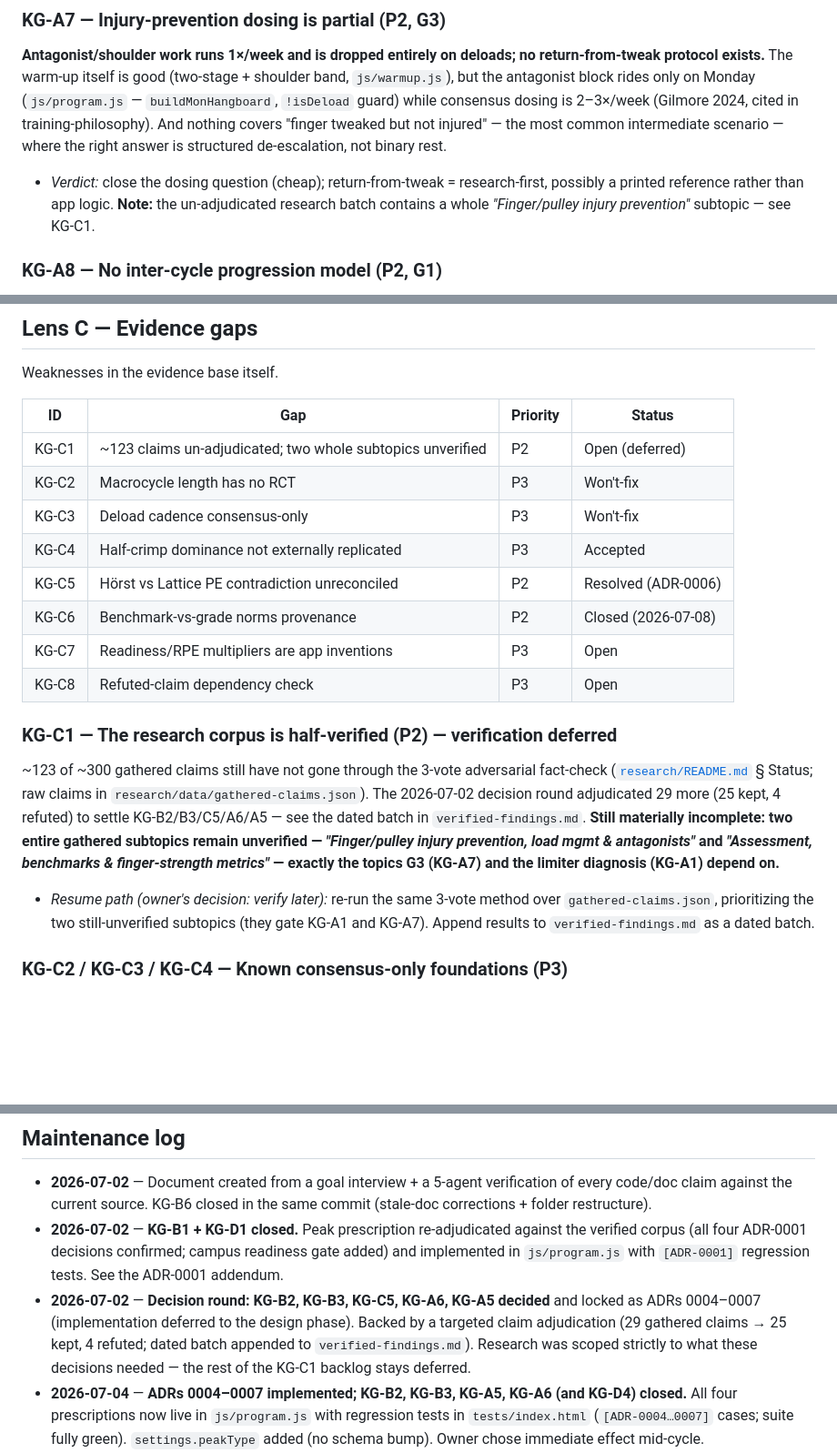
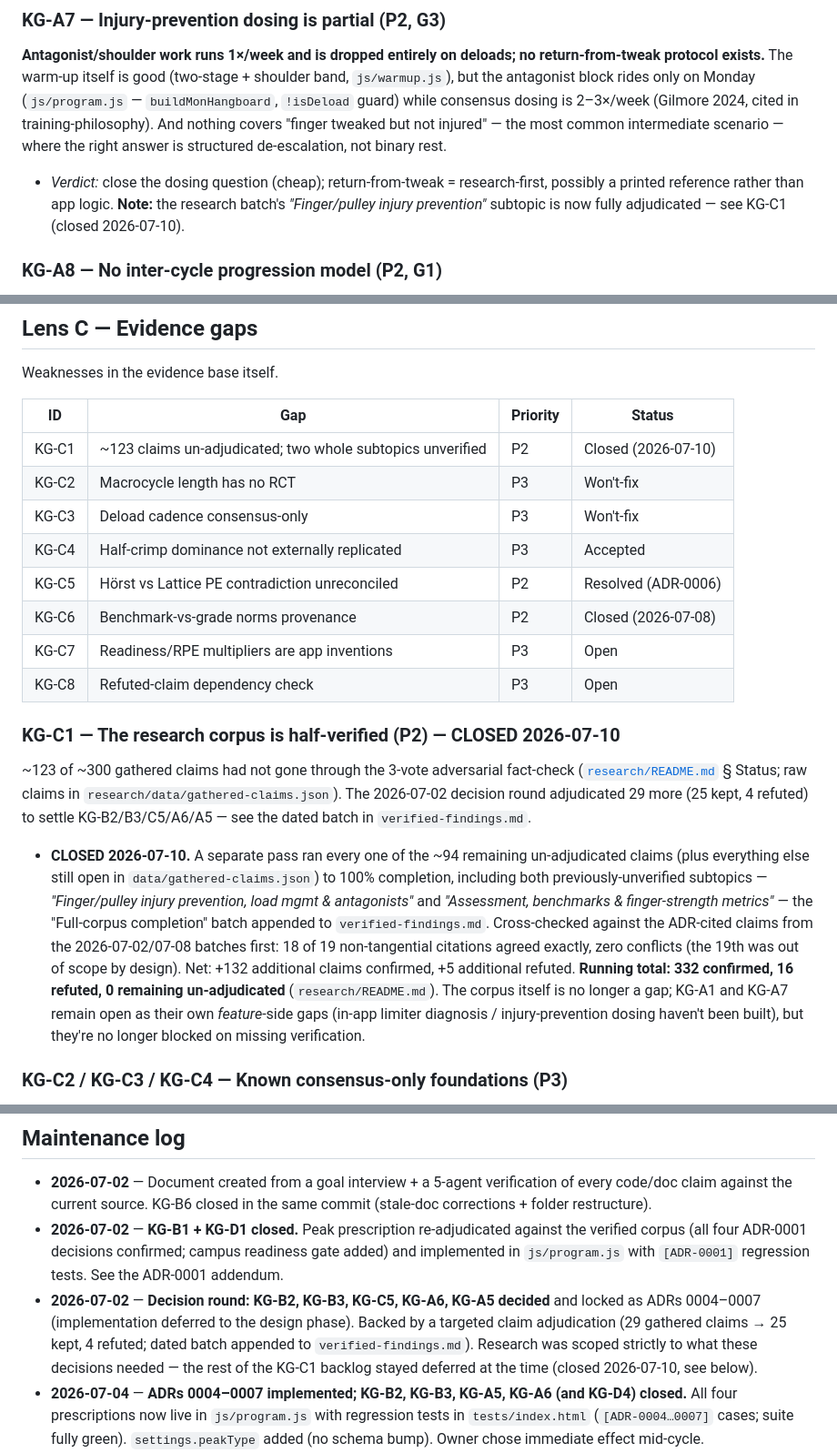
Before and after one commit to slm37102/simple-climbing-training-planner, a Markdown page: docs/knowledge-gaps.md, 3 parts joined by grey strips. Shown at 91% size. GitHub-like rendering; blank space fills up the shorter version.

Commit message:
docs: close KG-C1 (research corpus now fully adjudicated)
The 2026-07-10 full-corpus completion pass verified all remaining
claims, including the two subtopics that gated KG-A1/KG-A7, but
knowledge-gaps.md still listed KG-C1 as open/deferred.

Co-Authored-By: Claude Sonnet 5 <noreply@anthropic.com>

```diff
--- a/docs/knowledge-gaps.md
+++ b/docs/knowledge-gaps.md
@@ -79,7 +79,7 @@ What making a good climbing plan requires that neither the docs nor the code cur
 
 **Antagonist/shoulder work runs 1×/week and is dropped entirely on deloads; no return-from-tweak protocol exists.** The warm-up itself is good (two-stage + shoulder band, `js/warmup.js`), but the antagonist block rides only on Monday (`js/program.js` — `buildMonHangboard`, `!isDeload` guard) while consensus dosing is 2–3×/week (Gilmore 2024, cited in training-philosophy). And nothing covers "finger tweaked but not injured" — the most common intermediate scenario — where the right answer is structured de-escalation, not binary rest.
 
-- *Verdict:* close the dosing question (cheap); return-from-tweak = research-first, possibly a printed reference rather than app logic. **Note:** the un-adjudicated research batch contains a whole *"Finger/pulley injury prevention"* subtopic — see KG-C1.
+- *Verdict:* close the dosing question (cheap); return-from-tweak = research-first, possibly a printed reference rather than app logic. **Note:** the research batch's *"Finger/pulley injury prevention"* subtopic is now fully adjudicated — see KG-C1 (closed 2026-07-10).
 
 ### KG-A8 — No inter-cycle progression model (P2, G1)
 
@@ -205,7 +205,7 @@ Weaknesses in the evidence base itself.
 
 | ID | Gap | Priority | Status |
 |----|-----|----------|--------|
-| KG-C1 | ~123 claims un-adjudicated; two whole subtopics unverified | P2 | Open (deferred) |
+| KG-C1 | ~123 claims un-adjudicated; two whole subtopics unverified | P2 | Closed (2026-07-10) |
 | KG-C2 | Macrocycle length has no RCT | P3 | Won't-fix |
 | KG-C3 | Deload cadence consensus-only | P3 | Won't-fix |
 | KG-C4 | Half-crimp dominance not externally replicated | P3 | Accepted |
@@ -214,11 +214,11 @@ Weaknesses in the evidence base itself.
 | KG-C7 | Readiness/RPE multipliers are app inventions | P3 | Open |
 | KG-C8 | Refuted-claim dependency check | P3 | Open |
 
-### KG-C1 — The research corpus is half-verified (P2) — verification deferred
+### KG-C1 — The research corpus is half-verified (P2) — **CLOSED 2026-07-10**
 
-~123 of ~300 gathered claims still have not gone through the 3-vote adversarial fact-check ([`research/README.md`](research/README.md) § Status; raw claims in `research/data/gathered-claims.json`). The 2026-07-02 decision round adjudicated 29 more (25 kept, 4 refuted) to settle KG-B2/B3/C5/A6/A5 — see the dated batch in `verified-findings.md`. **Still materially incomplete: two entire gathered subtopics remain unverified — *"Finger/pulley injury prevention, load mgmt & antagonists"* and *"Assessment, benchmarks & finger-strength metrics"* — exactly the topics G3 (KG-A7) and the limiter diagnosis (KG-A1) depend on.**
+~123 of ~300 gathered claims had not gone through the 3-vote adversarial fact-check ([`research/README.md`](research/README.md) § Status; raw claims in `research/data/gathered-claims.json`). The 2026-07-02 decision round adjudicated 29 more (25 kept, 4 refuted) to settle KG-B2/B3/C5/A6/A5 — see the dated batch in `verified-findings.md`.
 
-- *Resume path (owner's decision: verify later):* re-run the same 3-vote method over `gathered-claims.json`, prioritizing the two still-unverified subtopics (they gate KG-A1 and KG-A7). Append results to `verified-findings.md` as a dated batch.
+- **CLOSED 2026-07-10.** A separate pass ran every one of the ~94 remaining un-adjudicated claims (plus everything else still open in `data/gathered-claims.json`) to 100% completion, including both previously-unverified subtopics — *"Finger/pulley injury prevention, load mgmt & antagonists"* and *"Assessment, benchmarks & finger-strength metrics"* — the "Full-corpus completion" batch appended to `verified-findings.md`. Cross-checked against the ADR-cited claims from the 2026-07-02/07-08 batches first: 18 of 19 non-tangential citations agreed exactly, zero conflicts (the 19th was out of scope by design). Net: +132 additional claims confirmed, +5 additional refuted. **Running total: 332 confirmed, 16 refuted, 0 remaining un-adjudicated** (`research/README.md`). The corpus itself is no longer a gap; KG-A1 and KG-A7 remain open as their own *feature*-side gaps (in-app limiter diagnosis / injury-prevention dosing haven't been built), but they're no longer blocked on missing verification.
 
 ### KG-C2 / KG-C3 / KG-C4 — Known consensus-only foundations (P3)
 
@@ -293,7 +293,7 @@ Multi-user / product features · AI-coach chat · wearables/HRV integration · n
 
 - **2026-07-02** — Document created from a goal interview + a 5-agent verification of every code/doc claim against the current source. KG-B6 closed in the same commit (stale-doc corrections + folder restructure).
 - **2026-07-02** — **KG-B1 + KG-D1 closed.** Peak prescription re-adjudicated against the verified corpus (all four ADR-0001 decisions confirmed; campus readiness gate added) and implemented in `js/program.js` with `[ADR-0001]` regression tests. See the ADR-0001 addendum.
-- **2026-07-02** — **Decision round: KG-B2, KG-B3, KG-C5, KG-A6, KG-A5 decided** and locked as ADRs 0004–0007 (implementation deferred to the design phase). Backed by a targeted claim adjudication (29 gathered claims → 25 kept, 4 refuted; dated batch appended to `verified-findings.md`). Research was scoped strictly to what these decisions needed — the rest of the KG-C1 backlog stays deferred.
+- **2026-07-02** — **Decision round: KG-B2, KG-B3, KG-C5, KG-A6, KG-A5 decided** and locked as ADRs 0004–0007 (implementation deferred to the design phase). Backed by a targeted claim adjudication (29 gathered claims → 25 kept, 4 refuted; dated batch appended to `verified-findings.md`). Research was scoped strictly to what these decisions needed — the rest of the KG-C1 backlog stayed deferred at the time (closed 2026-07-10, see below).
 - **2026-07-04** — **ADRs 0004–0007 implemented; KG-B2, KG-B3, KG-A5, KG-A6 (and KG-D4) closed.** All four prescriptions now live in `js/program.js` with regression tests in `tests/index.html` (`[ADR-0004…0007]` cases; suite fully green). `settings.peakType` added (no schema bump). Owner chose immediate effect mid-cycle.
 - **2026-07-08** — **KG-C6 closed.** 12-agent adversarial verification (3 lenses × 4 source clusters) of the corpus's assessment/benchmarks subtopic (29 claims → 25 kept, 4 refuted; dated batch in `research/verified-findings.md`), plus two supplementary gathers, produced a grade-anchored finger/pulling-strength norms table with confidence labels at `benchmark-norms.md`. Caught and corrected a total-load-vs-added-load unit bug in a widely-quoted Lattice benchmark table before it could propagate into the app. KG-A1/KG-D2 remain open but are now unblocked, with an explicit scope recommendation to keep any in-app readout small given the tier's weak R² (~17% finger, ~8–12% pulling).
 - **2026-07-08** — **KG-A3 + KG-D3 closed → [ADR-0008](adr/0008-missed-session-replanning.md).** New `js/replan.js` (`Replan.detectGap`) flags a missed-session gap once a main-slot day goes unlogged ≥8 days (soft/informational) or ≥14 days (major); the Today-tab banner offers a whole-week "extend plan" lever in `startDate` mode (`settings.scheduleShiftDays`, re-snapped to Monday) and stays informational-only in `compDate` mode, per the ADR's decision to keep "which phase to sacrifice" a human call. `Loads.layoffDecay` closes the G3 risk KG-A3 named directly: a stale previous-actual seed now decays up to 15% by ~5 weeks off before `autoAdjust` runs. `[ADR-0008]` regression tests added to `tests/index.html`; `sw.js` `SHELL`/`CACHE` updated for the new module.
```
Also changed, not shown: other parts of docs/knowledge-gaps.md (+1 -0 lines).
